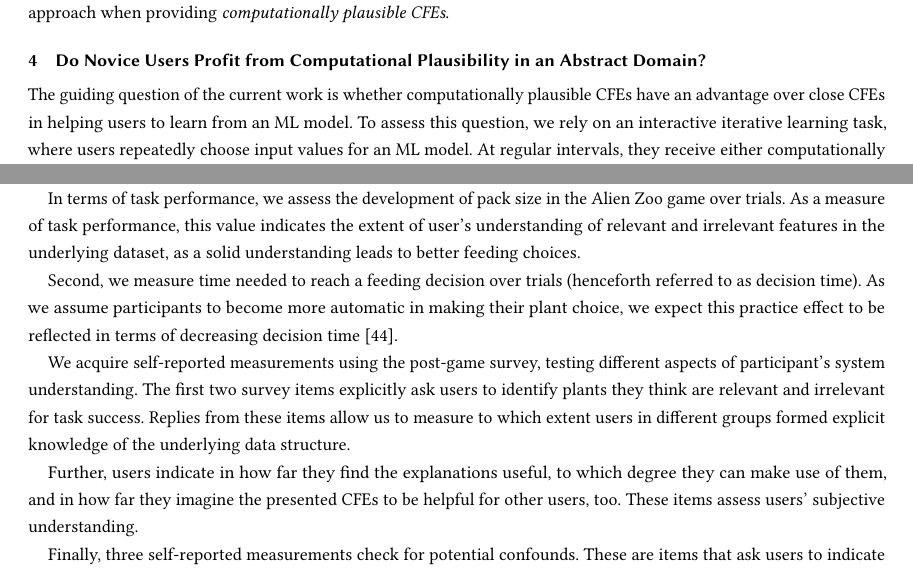
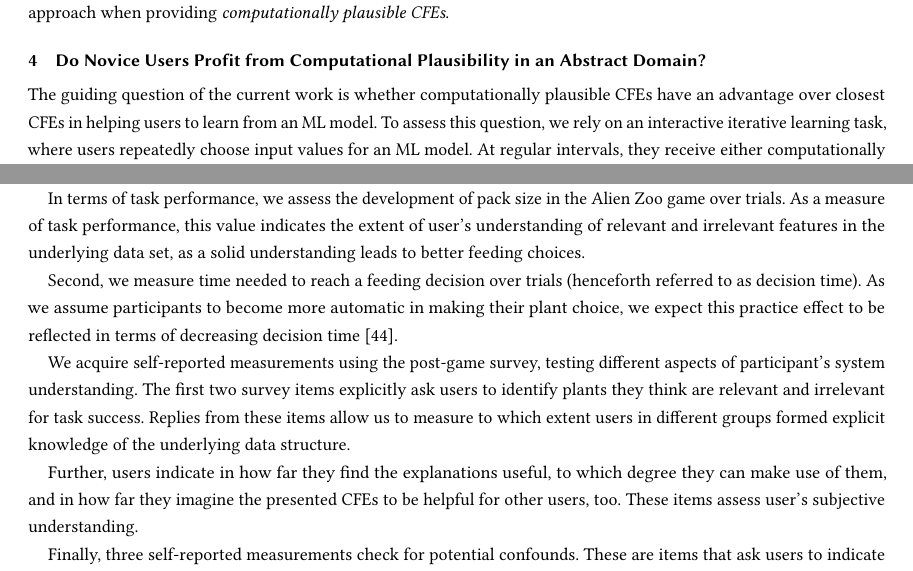
Before and after one commit to ukuhl/PlausibleAlienZoo, a LaTeX paper (Publications/PAZ_FAccT/main-FAccT.tex, which reads Publications/PAZ_FAccT/content.tex): two parts of pages 4 and 6 of 18, joined at a grey line, cut so that both start at the same text. Compiled offline with pdfLaTeX.

Commit message:
Minor changes to content

```diff
--- a/Publications/PAZ_FAccT/content.tex
+++ b/Publications/PAZ_FAccT/content.tex
@@ -111,9 +111,9 @@ Another, straight forward approach is to limit the set of possible counterfactua
 % Plausibility is an important feauture for human-generated CFEs, so why not also for machine learning ones?
 % TO DO: bring in the advantages of an iterative learning design
 
-The guiding question of the current work is whether computationally plausible \glspl{CFE} have an advantage over close \glspl{CFE} in helping users to learn from an \gls{ML} model.
+The guiding question of the current work is whether computationally plausible \glspl{CFE} have an advantage over closest \glspl{CFE} in helping users to learn from an \gls{ML} model.
 To assess this question, we rely on an interactive iterative learning task, where users repeatedly choose input values for an \gls{ML} model.
-At regular intervals, they receive either computationally plausible or close \glspl{CFE}, highlighting how changes in the user's previous input would have lead to better results.
+At regular intervals, they receive either computationally plausible or closest \glspl{CFE}, highlighting how changes in the user's previous input would have lead to better results.
 The main advantage of this approach is that the interplay between repeated user action and corrective feedback enables us to assess user understanding at each stage of the process objectively through task performance.
 
 We find it conceivable that implementing a plausibility constraint indeed improves user performance and experience.
@@ -194,15 +194,15 @@ Figure \ref{fig:StudyStructure}b gives a complete overview of all items in the s
 We measure understanding and usability of explanations in terms of two objective behavioral variables and several subjective self-reports (Figure \ref{fig:StudyStructure} bottom).
 
 In terms of task performance, we assess the development of pack size in the Alien Zoo game over trials.
-As a measure of task performance, this value indicates the extent of user's understanding of relevant and irrelevant features in the underlying dataset, as a solid understanding leads to better feeding choices.
+As a measure of task performance, this value indicates the extent of user's understanding of relevant and irrelevant features in the underlying data set, as a solid understanding leads to better feeding choices.
 
 Second, we measure time needed to reach a feeding decision over trials (henceforth referred to as decision time). As we assume participants to become more automatic in making their plant choice, we expect this practice effect to be reflected in terms of decreasing decision time~\citep{logan_shapes_1992}.
 
-We acquire self-reported measurements using the post-game survey, testing different aspects of participant’s system understanding.
+We acquire self-reported measurements using the post-game survey, testing different aspects of participant's system understanding.
 The first two survey items explicitly ask users to identify plants they think are relevant and irrelevant for task success.
 Replies from these items allow us to measure to which extent users in different groups formed explicit knowledge of the underlying data structure.
 
-Further, users indicate in how far they find the explanations useful, to which degree they can make use of them, and in how far they imagine the presented \glspl{CFE} to be helpful for other users, too. These items assess users' subjective understanding.
+Further, users indicate in how far they find the explanations useful, to which degree they can make use of them, and in how far they imagine the presented \glspl{CFE} to be helpful for other users, too. These items assess user's subjective understanding.
 
 Finally, three self-reported measurements check for potential confounds.
 These are items that ask users to indicate their understanding of the explanations as such, whether they feel the need for support for understanding, and their evaluation of timing and efficacy of \gls{CFE} presentation.
```
Also changed, not shown: Publications/PAZ_FAccT/content.tex (10 more changed lines).
